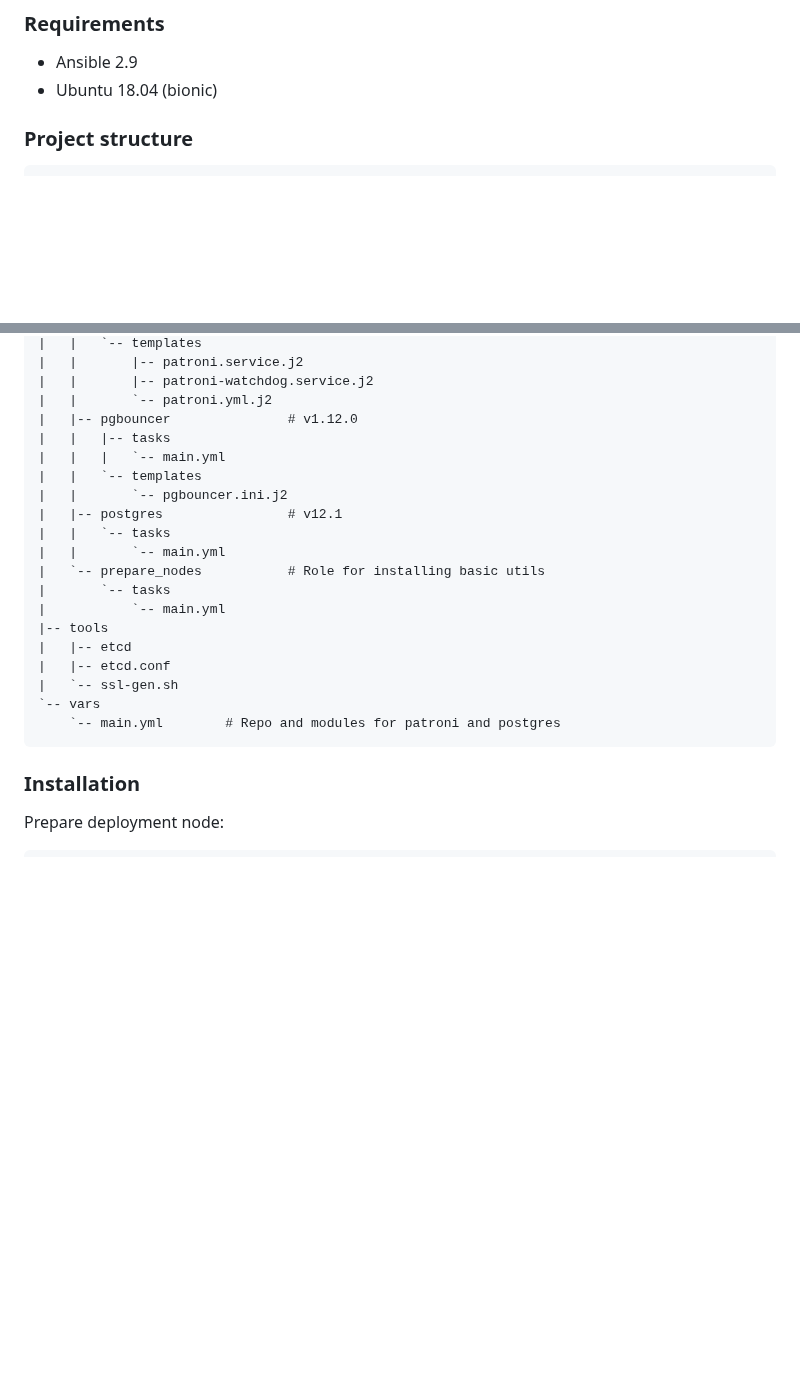
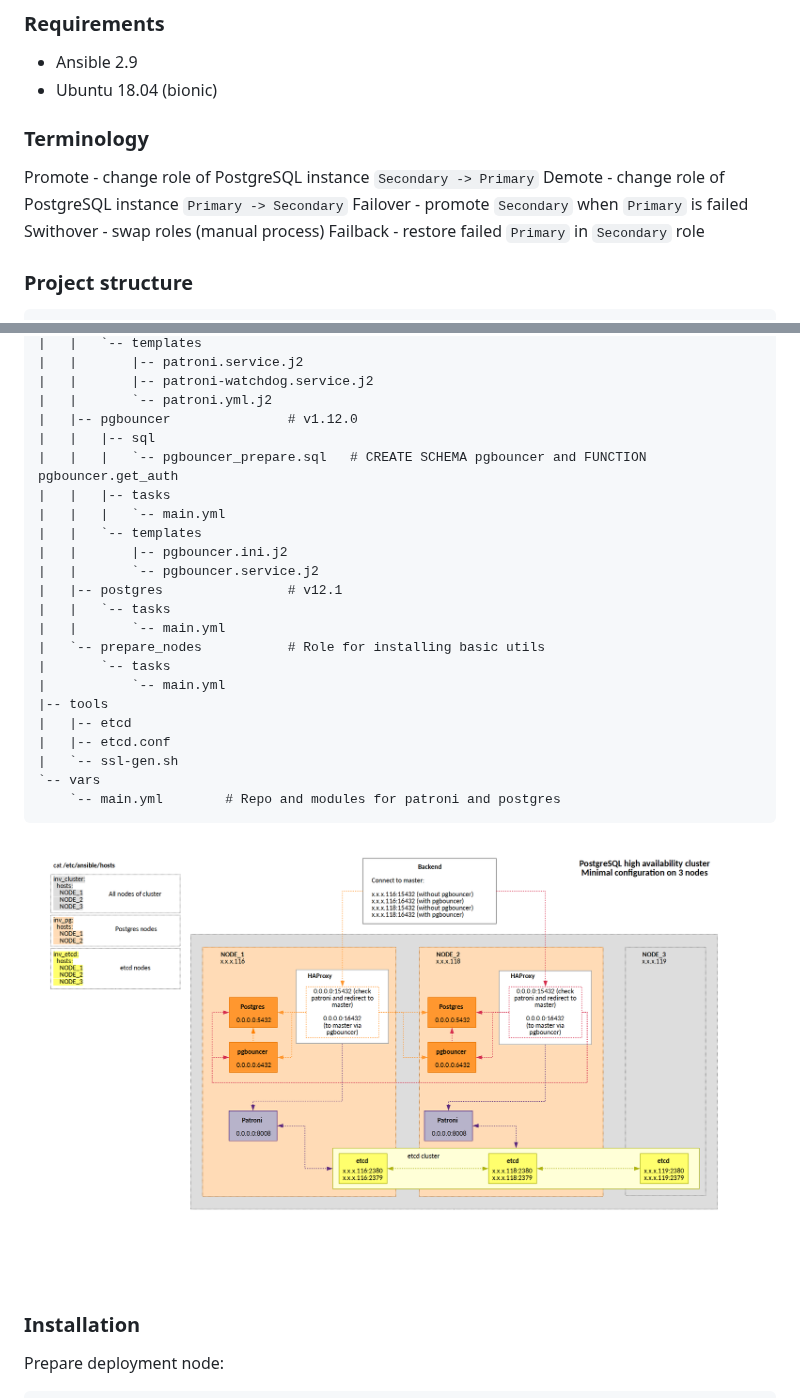
Before and after one commit to TantorLabs/pg_cluster, a Markdown page: README.md, 2 parts joined by grey strips. GitHub-like rendering; pictures changed too: pg_cluster.png (added); blank space fills up the shorter version.

```diff
--- a/README.md
+++ b/README.md
@@ -6,6 +6,14 @@ PostgreSQL HA cluster on Patroni
 
 - Ansible 2.9
 - Ubuntu 18.04 (bionic)
+
+### Terminology
+
+Promote - change role of PostgreSQL instance `Secondary -> Primary`
+Demote - change role of PostgreSQL instance `Primary -> Secondary`
+Failover - promote `Secondary` when `Primary` is failed
+Swithover - swap roles (manual process)
+Failback - restore failed `Primary` in `Secondary` role
 
 ### Project structure
 
@@ -47,10 +55,13 @@ PostgreSQL HA cluster on Patroni
     |   |       |-- patroni-watchdog.service.j2
     |   |       `-- patroni.yml.j2
     |   |-- pgbouncer				# v1.12.0
+    |   |   |-- sql
+    |   |   |   `-- pgbouncer_prepare.sql	# CREATE SCHEMA pgbouncer and FUNCTION pgbouncer.get_auth
     |   |   |-- tasks
     |   |   |   `-- main.yml
     |   |   `-- templates
-    |   |       `-- pgbouncer.ini.j2
+    |   |       |-- pgbouncer.ini.j2
+    |   |       `-- pgbouncer.service.j2
     |   |-- postgres				# v12.1
     |   |   `-- tasks
     |   |       `-- main.yml
@@ -63,6 +74,9 @@ PostgreSQL HA cluster on Patroni
     |   `-- ssl-gen.sh
     `-- vars
         `-- main.yml		# Repo and modules for patroni and postgres
+
+![Architecture](pg_cluster.png)
+
 
 ### Installation
 
```
